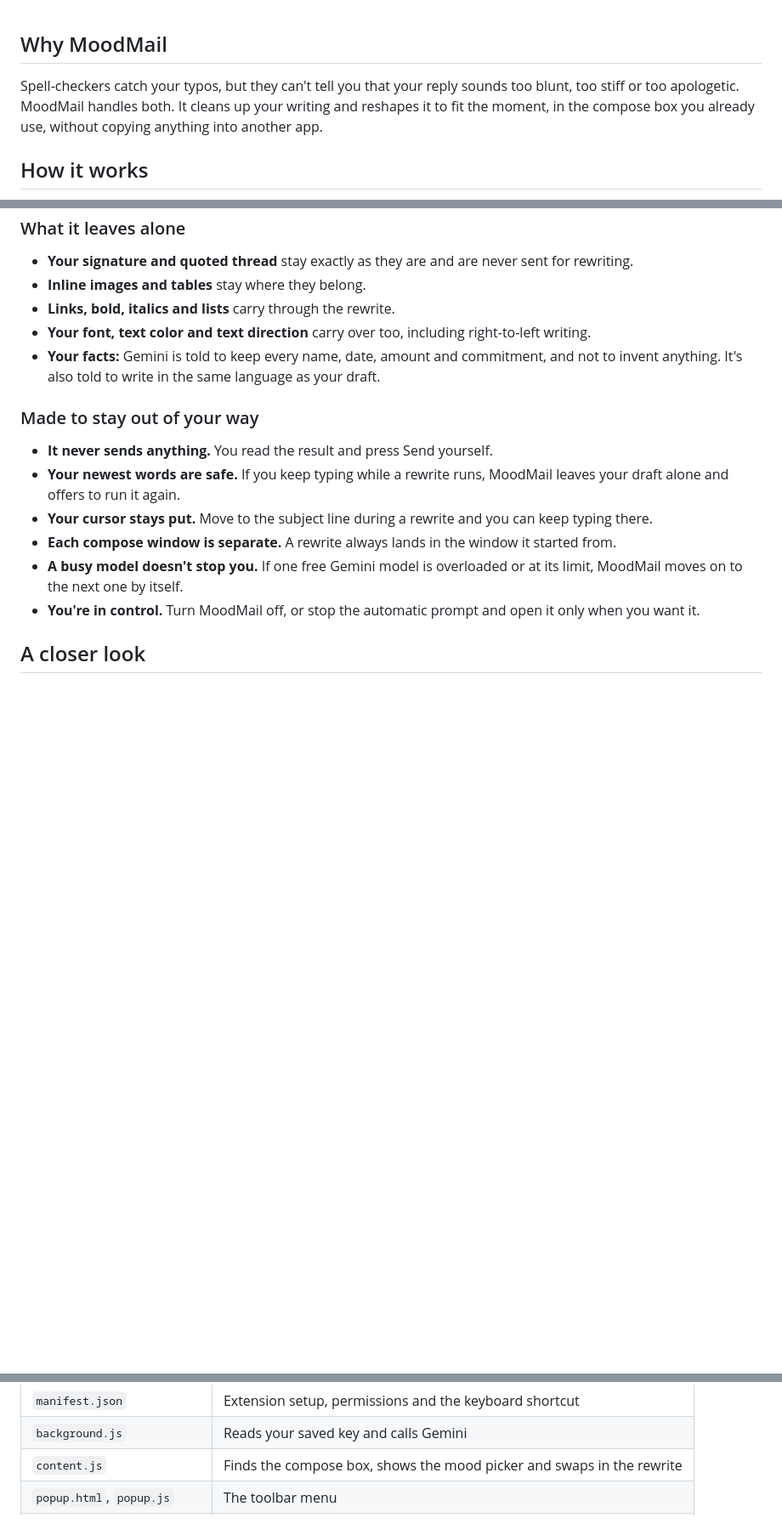
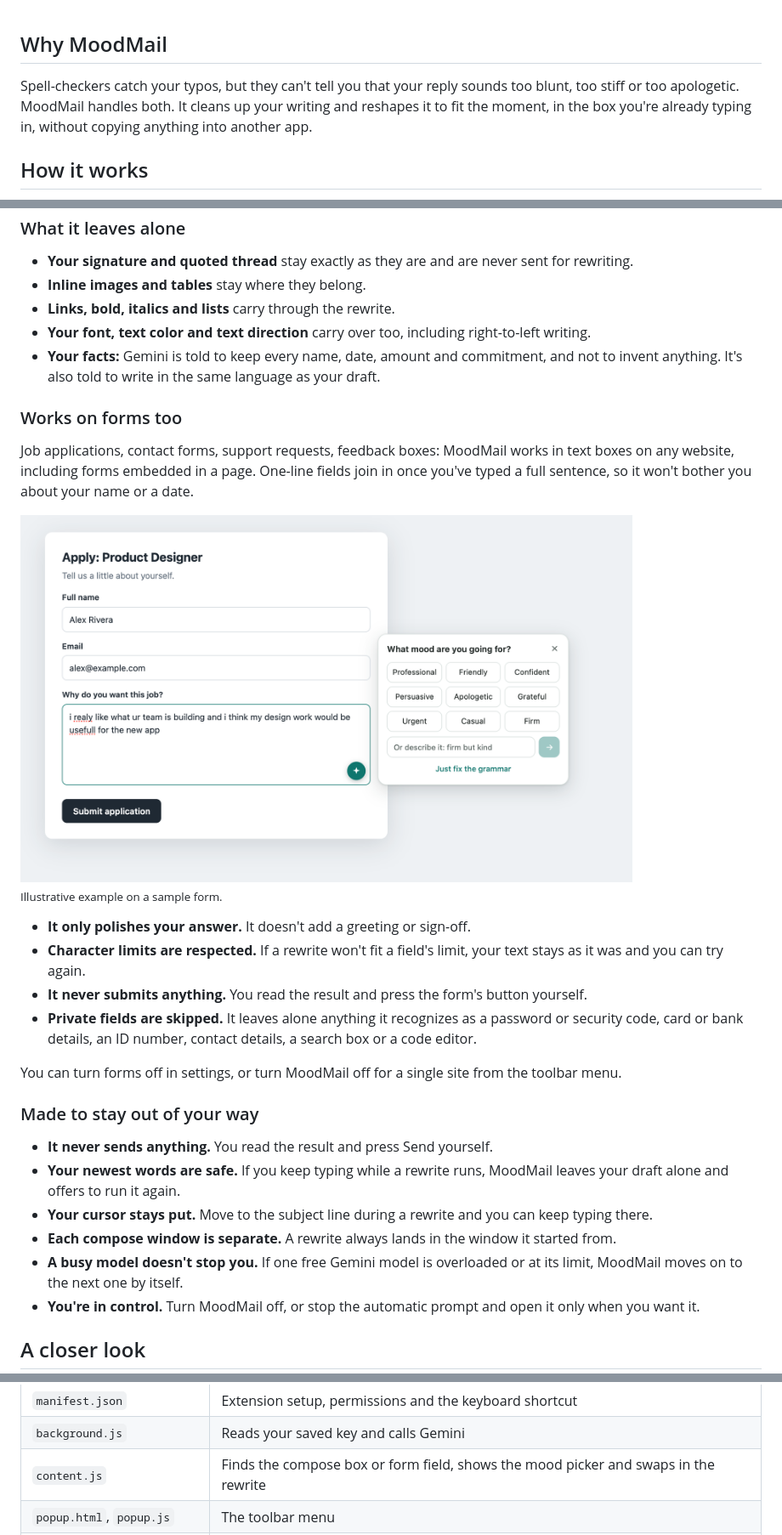
Before and after one commit to moazzanimran2007/moodmail, a Markdown page: README.md, 3 parts joined by grey strips. Shown at 85% size. GitHub-like rendering; pictures changed too: docs/form.png (added); folded sections open; blank space fills up the shorter version.

```diff
--- a/README.md
+++ b/README.md
@@ -31,7 +31,7 @@ A Chrome extension that fixes your grammar and rewrites your draft in the mood y
 
 ## Why MoodMail
 
-Spell-checkers catch your typos, but they can't tell you that your reply sounds too blunt, too stiff or too apologetic. MoodMail handles both. It cleans up your writing and reshapes it to fit the moment, in the compose box you already use, without copying anything into another app.
+Spell-checkers catch your typos, but they can't tell you that your reply sounds too blunt, too stiff or too apologetic. MoodMail handles both. It cleans up your writing and reshapes it to fit the moment, in the box you're already typing in, without copying anything into another app.
 
 ## How it works
 
@@ -153,6 +153,21 @@ Could you please check them and send me an updated version by Friday?
 - **Your font, text color and text direction** carry over too, including right-to-left writing.
 - **Your facts:** Gemini is told to keep every name, date, amount and commitment, and not to invent anything. It's also told to write in the same language as your draft.
 
+### Works on forms too
+
+Job applications, contact forms, support requests, feedback boxes: MoodMail works in text boxes on any website, including forms embedded in a page. One-line fields join in once you've typed a full sentence, so it won't bother you about your name or a date.
+
+<img src="docs/form.png" alt="The mood picker beside a long answer on a job application form" width="720">
+
+<sub>Illustrative example on a sample form.</sub>
+
+- **It only polishes your answer.** It doesn't add a greeting or sign-off.
+- **Character limits are respected.** If a rewrite won't fit a field's limit, your text stays as it was and you can try again.
+- **It never submits anything.** You read the result and press the form's button yourself.
+- **Private fields are skipped.** It leaves alone anything it recognizes as a password or security code, card or bank details, an ID number, contact details, a search box or a code editor.
+
+You can turn forms off in settings, or turn MoodMail off for a single site from the toolbar menu.
+
 ### Made to stay out of your way
 
 - **It never sends anything.** You read the result and press Send yourself.
@@ -298,7 +318,7 @@ sequenceDiagram
 | :--- | :--- |
 | `manifest.json` | Extension setup, permissions and the keyboard shortcut |
 | `background.js` | Reads your saved key and calls Gemini |
-| `content.js` | Finds the compose box, shows the mood picker and swaps in the rewrite |
+| `content.js` | Finds the compose box or form field, shows the mood picker and swaps in the rewrite |
 | `popup.html`, `popup.js` | The toolbar menu |
 | `options.html`, `options.js` | The settings page |
 | `ui.css` | Styles for the toolbar menu and settings page |
```
Also changed, not shown: other parts of README.md (+17 -12 lines), docs/popup.png, docs/settings.png, 8 other files.
